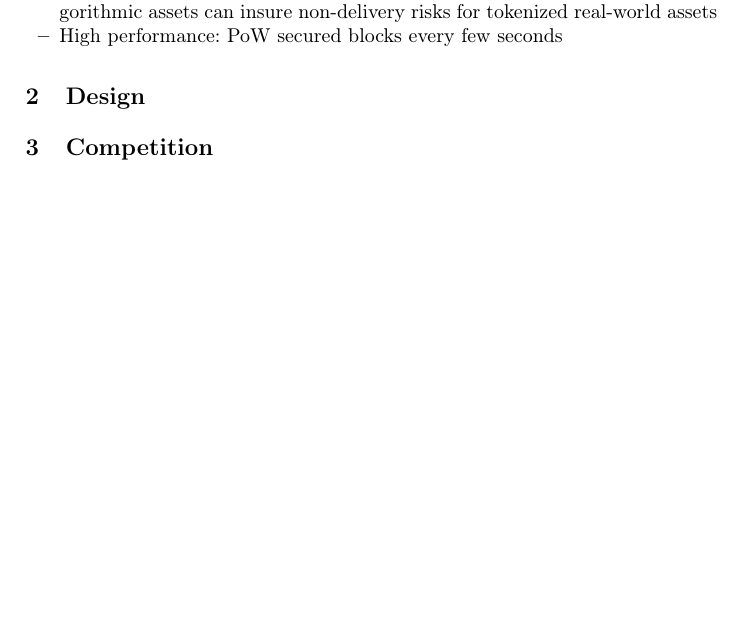
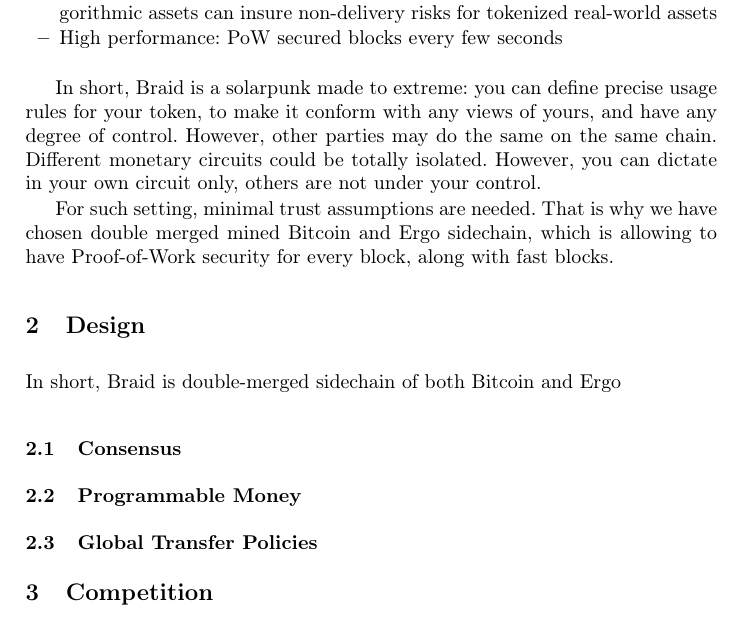
Before and after one commit to BetterMoneyLabs/braid, a LaTeX thesis (whitepaper/wp.tex): part of page 2 of 5, cut so that both start at the same text, the shorter picture padded with empty space. Compiled offline with pdfLaTeX.

Commit message:
solarpunk notes

```diff
--- a/whitepaper/wp.tex
+++ b/whitepaper/wp.tex
@@ -87,12 +87,19 @@
   \item High performance: PoW secured blocks every few seconds
 \end{itemize}
 
+In short, \bc{} is a solarpunk made to extreme: you can define precise usage rules for your token, to make it conform with any views of yours, and have any degree of control. However, other parties may do the same on the same chain. Different monetary circuits could be totally isolated. However, you can dictate in your own circuit only, others are not under your control.
+
+For such setting, minimal trust assumptions are needed. That is why we have chosen double merged mined Bitcoin and Ergo sidechain, which is allowing to have Proof-of-Work security for every block, along with fast blocks.
 
 
 \section{Design}
 \label{sec-design}
 
-% \bc{} is double-merged
+In short, \bc{} is double-merged sidechain of both Bitcoin and Ergo
+
+\subsection{Consensus}
+\subsection{Programmable Money}
+\subsection{Global Transfer Policies}
 
 
 \section{Competition}
```
Also changed, not shown: whitepaper/wp.pdf.
